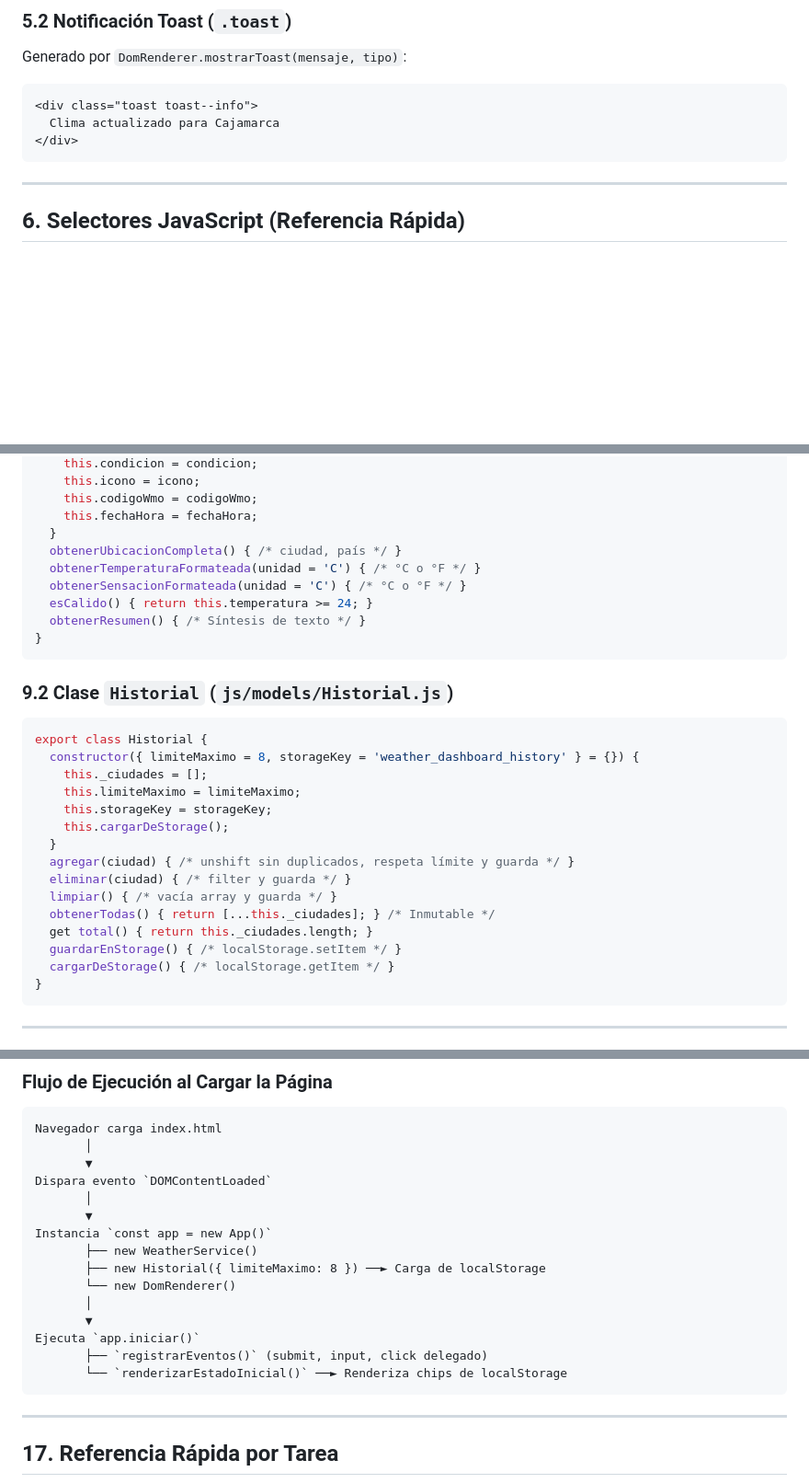
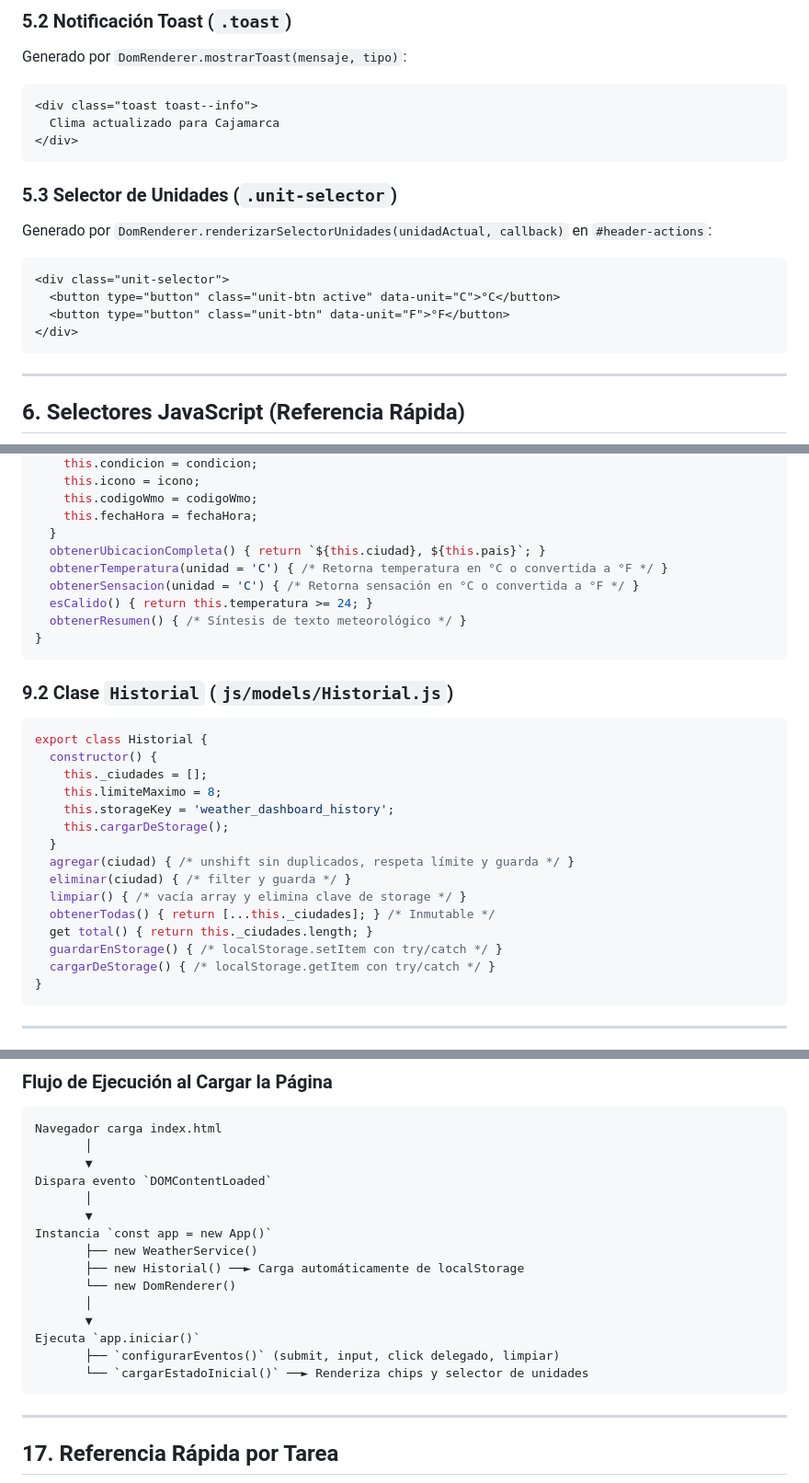
Before and after one commit to wigsdev/dashboard-clima, a Markdown page: docs/guia-desarrollo.md, 3 parts joined by grey strips. Shown at 92% size. GitHub-like rendering; blank space fills up the shorter version.

Commit message:
docs(guia): alinear guia de desarrollo con la arquitectura e implementacion del MVP

````diff
--- a/docs/guia-desarrollo.md
+++ b/docs/guia-desarrollo.md
@@ -296,6 +296,15 @@ Generado por `DomRenderer.mostrarToast(mensaje, tipo)`:
 </div>
 ```
 
+### 5.3 Selector de Unidades (`.unit-selector`)
+Generado por `DomRenderer.renderizarSelectorUnidades(unidadActual, callback)` en `#header-actions`:
+```html
+<div class="unit-selector">
+  <button type="button" class="unit-btn active" data-unit="C">°C</button>
+  <button type="button" class="unit-btn" data-unit="F">°F</button>
+</div>
+```
+
 ---
 
 ## 6. Selectores JavaScript (Referencia Rápida)
@@ -384,30 +394,30 @@ export class Clima {
     this.codigoWmo = codigoWmo;
     this.fechaHora = fechaHora;
   }
-  obtenerUbicacionCompleta() { /* ciudad, país */ }
-  obtenerTemperaturaFormateada(unidad = 'C') { /* °C o °F */ }
-  obtenerSensacionFormateada(unidad = 'C') { /* °C o °F */ }
+  obtenerUbicacionCompleta() { return `${this.ciudad}, ${this.pais}`; }
+  obtenerTemperatura(unidad = 'C') { /* Retorna temperatura en °C o convertida a °F */ }
+  obtenerSensacion(unidad = 'C') { /* Retorna sensación en °C o convertida a °F */ }
   esCalido() { return this.temperatura >= 24; }
-  obtenerResumen() { /* Síntesis de texto */ }
+  obtenerResumen() { /* Síntesis de texto meteorológico */ }
 }
 ```
 
 ### 9.2 Clase `Historial` (`js/models/Historial.js`)
 ```javascript
 export class Historial {
-  constructor({ limiteMaximo = 8, storageKey = 'weather_dashboard_history' } = {}) {
+  constructor() {
     this._ciudades = [];
-    this.limiteMaximo = limiteMaximo;
-    this.storageKey = storageKey;
+    this.limiteMaximo = 8;
+    this.storageKey = 'weather_dashboard_history';
     this.cargarDeStorage();
   }
   agregar(ciudad) { /* unshift sin duplicados, respeta límite y guarda */ }
   eliminar(ciudad) { /* filter y guarda */ }
-  limpiar() { /* vacía array y guarda */ }
+  limpiar() { /* vacía array y elimina clave de storage */ }
   obtenerTodas() { return [...this._ciudades]; } /* Inmutable */
   get total() { return this._ciudades.length; }
-  guardarEnStorage() { /* localStorage.setItem */ }
-  cargarDeStorage() { /* localStorage.getItem */ }
+  guardarEnStorage() { /* localStorage.setItem con try/catch */ }
+  cargarDeStorage() { /* localStorage.getItem con try/catch */ }
 }
 ```
 
@@ -526,13 +537,13 @@ Dispara evento `DOMContentLoaded`
        ▼
 Instancia `const app = new App()`
        ├── new WeatherService()
-       ├── new Historial({ limiteMaximo: 8 }) ──► Carga de localStorage
+       ├── new Historial() ──► Carga automáticamente de localStorage
        └── new DomRenderer()
        │
        ▼
 Ejecuta `app.iniciar()`
-       ├── `registrarEventos()` (submit, input, click delegado)
-       └── `renderizarEstadoInicial()` ──► Renderiza chips de localStorage
+       ├── `configurarEventos()` (submit, input, click delegado, limpiar)
+       └── `cargarEstadoInicial()` ──► Renderiza chips y selector de unidades
 ```
 
 ---
````
Also changed, not shown: other parts of docs/guia-desarrollo.md (+6 -4 lines).
